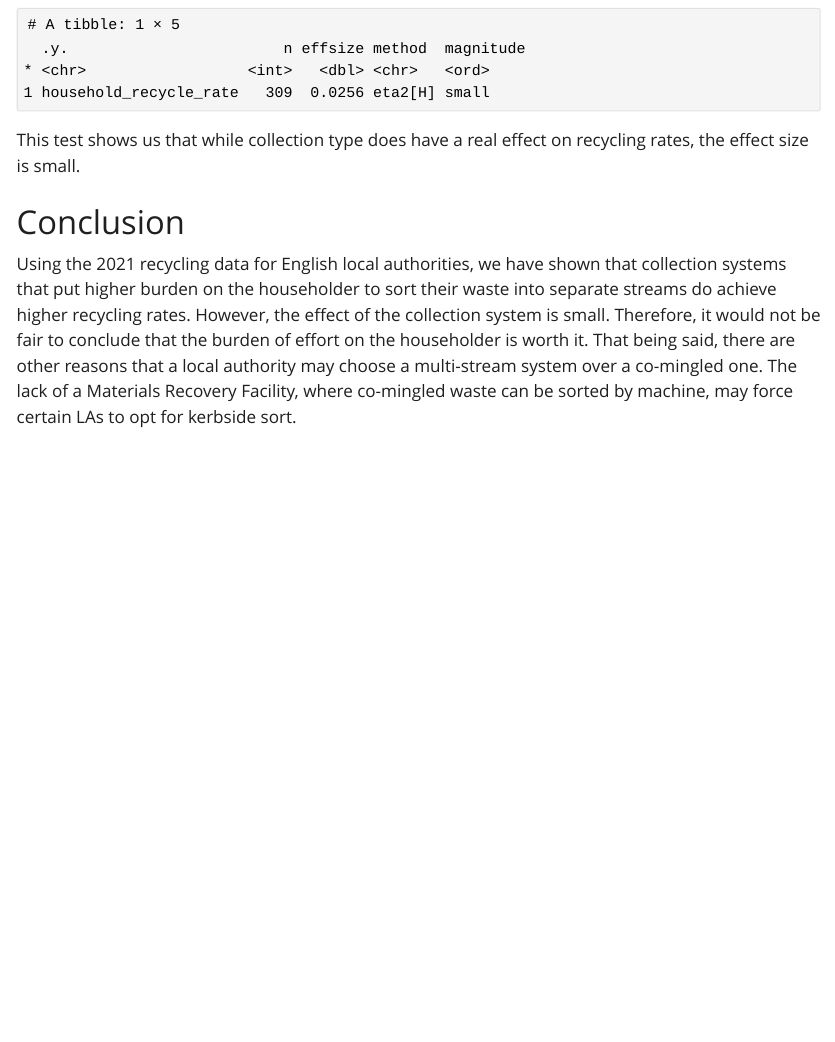
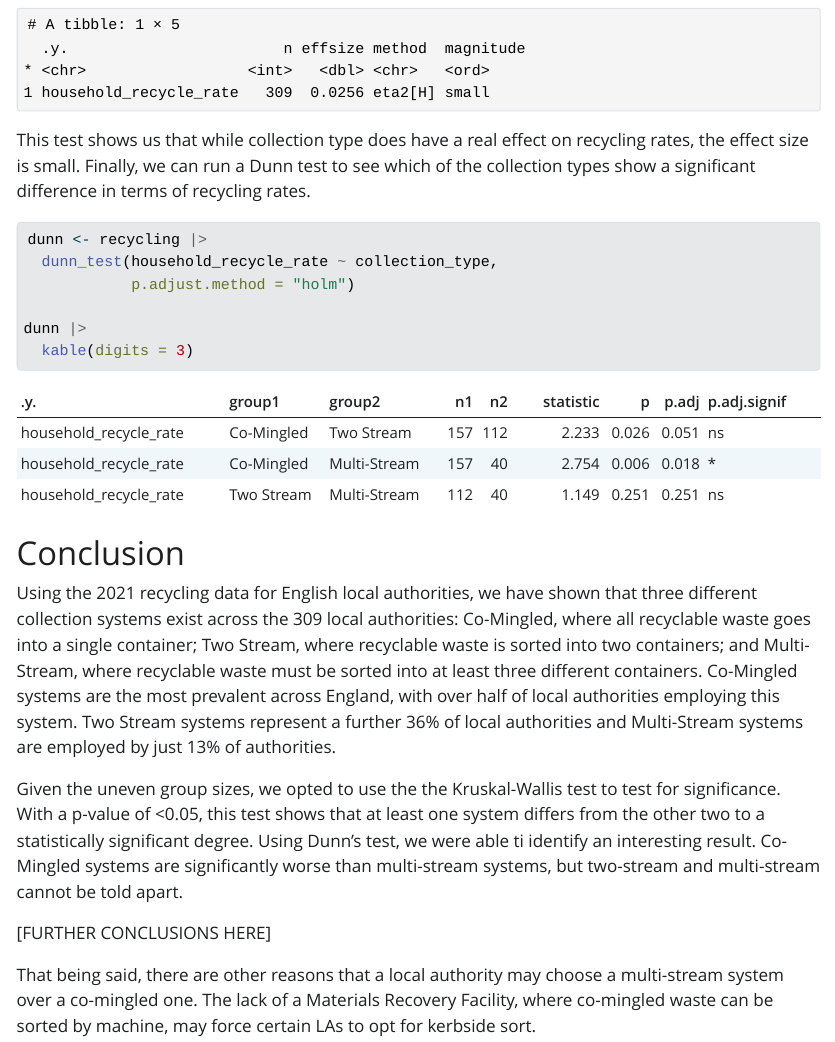
Before and after one commit to clarelgibson/uk-recycling, a Quarto document (recycling-systems-analysis.qmd): the page in a window 1100 px wide, from 7960 px down. The pictures show the output file recycling-systems-analysis.html that the author committed with the source, opened offline; Quarto's library style sheets are replaced by a plain one without menus; long lines of code are wrapped.

Commit message:
Add Dunn's test

````diff
--- a/recycling-systems-analysis.qmd
+++ b/recycling-systems-analysis.qmd
@@ -189,8 +189,23 @@ recycling |>
   kruskal_effsize(household_recycle_rate ~ collection_type)
 ```
 
-This test shows us that while collection type does have a real effect on recycling rates, the effect size is small.
+This test shows us that while collection type does have a real effect on recycling rates, the effect size is small. Finally, we can run a Dunn test to see which of the collection types show a significant difference in terms of recycling rates.
+
+```{r dunns-test}
+dunn <- recycling |>
+  dunn_test(household_recycle_rate ~ collection_type,
+            p.adjust.method = "holm")
+
+dunn |>
+  kable(digits = 3)
+```
 
 # Conclusion
 
-Using the 2021 recycling data for English local authorities, we have shown that collection systems that put higher burden on the householder to sort their waste into separate streams do achieve higher recycling rates. However, the effect of the collection system is small. Therefore, it would not be fair to conclude that the burden of effort on the householder is worth it. That being said, there are other reasons that a local authority may choose a multi-stream system over a co-mingled one. The lack of a Materials Recovery Facility, where co-mingled waste can be sorted by machine, may force certain LAs to opt for kerbside sort.
+Using the 2021 recycling data for English local authorities, we have shown that three different collection systems exist across the 309 local authorities: Co-Mingled, where all recyclable waste goes into a single container; Two Stream, where recyclable waste is sorted into two containers; and Multi-Stream, where recyclable waste must be sorted into at least three different containers. Co-Mingled systems are the most prevalent across England, with over half of local authorities employing this system. Two Stream systems represent a further 36% of local authorities and Multi-Stream systems are employed by just 13% of authorities.
+
+Given the uneven group sizes, we opted to use the the Kruskal-Wallis test to test for significance. With a p-value of <0.05, this test shows that at least one system differs from the other two to a statistically significant degree. Using Dunn's test, we were able ti identify an interesting result. Co-Mingled systems are significantly worse than multi-stream systems, but two-stream and multi-stream cannot be told apart.
+
+[FURTHER CONCLUSIONS HERE]
+
+That being said, there are other reasons that a local authority may choose a multi-stream system over a co-mingled one. The lack of a Materials Recovery Facility, where co-mingled waste can be sorted by machine, may force certain LAs to opt for kerbside sort.
````
Also changed, not shown: recycling-systems-analysis.html.
